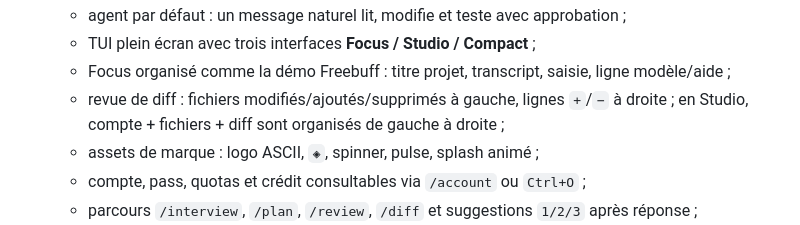
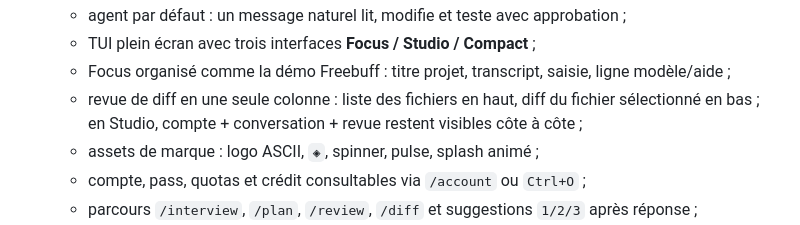
Before and after one commit to Shayne0804-bit/deepseek-gateway, a Markdown page: docs/NPM-MODULE-AUDIT.md, the part around the change. GitHub-like rendering.

```diff
--- a/docs/NPM-MODULE-AUDIT.md
+++ b/docs/NPM-MODULE-AUDIT.md
@@ -366,8 +366,9 @@ Implémenté :
   - agent par défaut : un message naturel lit, modifie et teste avec approbation ;
   - TUI plein écran avec trois interfaces **Focus / Studio / Compact** ;
   - Focus organisé comme la démo Freebuff : titre projet, transcript, saisie, ligne modèle/aide ;
-  - revue de diff : fichiers modifiés/ajoutés/supprimés à gauche, lignes `+`/`−` à droite ;
-    en Studio, compte + fichiers + diff sont organisés de gauche à droite ;
+  - revue de diff en une seule colonne : liste des fichiers en haut, diff du fichier
+    sélectionné en bas ; en Studio, compte + conversation + revue restent visibles
+    côte à côte ;
   - assets de marque : logo ASCII, `◈`, spinner, pulse, splash animé ;
   - compte, pass, quotas et crédit consultables via `/account` ou `Ctrl+O` ;
   - parcours `/interview`, `/plan`, `/review`, `/diff` et suggestions `1/2/3` après réponse ;
```
Also changed, not shown: packages/valaria-code/README.md (+8 -6 lines), docs/valaria-code-preview/diff-review-studio.png, docs/valaria-code-preview/diff-review.png, 3 other files.
